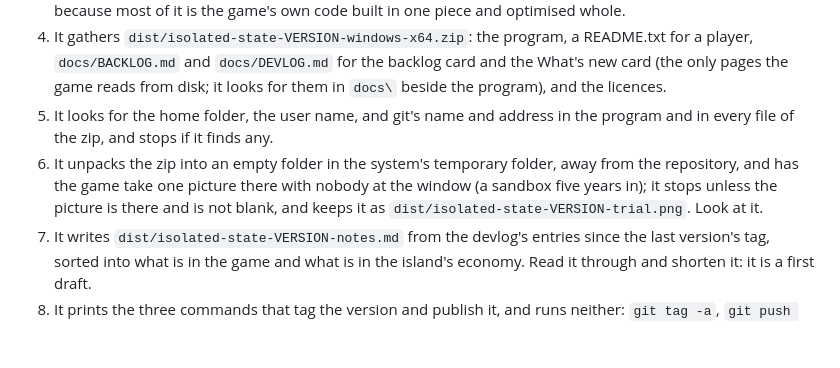
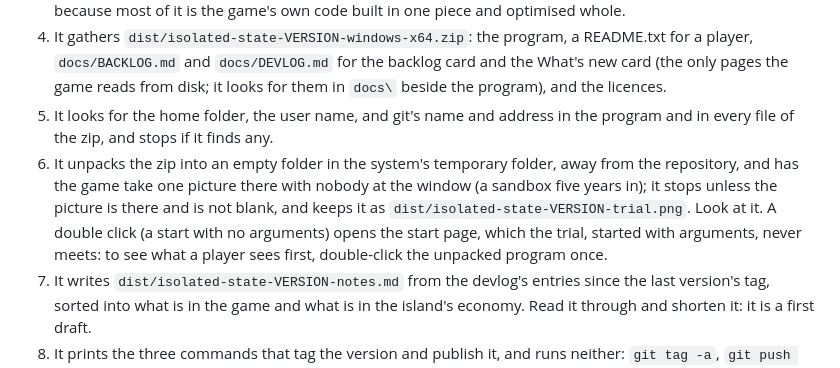
Before and after one commit to wilsoniumite/econsimgame, a Markdown page: docs/RELEASING.md, the part around the change. Drawn GitHub-style; blank space fills up the shorter version.

```diff
--- a/docs/RELEASING.md
+++ b/docs/RELEASING.md
@@ -9,7 +9,7 @@ About once a week, when main holds a game worth trying, it is marked as a versio
 3. It builds the game (`cargo build --profile dist -p isostate-viewer`, with the machine's folders taken out of the program, in `target/dist`): 10.6 minutes from nothing, and about as long after any new commit, because most of it is the game's own code built in one piece and optimised whole.
 4. It gathers `dist/isolated-state-VERSION-windows-x64.zip`: the program, a README.txt for a player, `docs/BACKLOG.md` and `docs/DEVLOG.md` for the backlog card and the What's new card (the only pages the game reads from disk; it looks for them in `docs\` beside the program), and the licences.
 5. It looks for the home folder, the user name, and git's name and address in the program and in every file of the zip, and stops if it finds any.
-6. It unpacks the zip into an empty folder in the system's temporary folder, away from the repository, and has the game take one picture there with nobody at the window (a sandbox five years in); it stops unless the picture is there and is not blank, and keeps it as `dist/isolated-state-VERSION-trial.png`. Look at it.
+6. It unpacks the zip into an empty folder in the system's temporary folder, away from the repository, and has the game take one picture there with nobody at the window (a sandbox five years in); it stops unless the picture is there and is not blank, and keeps it as `dist/isolated-state-VERSION-trial.png`. Look at it. A double click (a start with no arguments) opens the start page, which the trial, started with arguments, never meets: to see what a player sees first, double-click the unpacked program once.
 7. It writes `dist/isolated-state-VERSION-notes.md` from the devlog's entries since the last version's tag, sorted into what is in the game and what is in the island's economy. Read it through and shorten it: it is a first draft.
 8. It prints the three commands that tag the version and publish it, and runs neither: `git tag -a`, `git push origin vVERSION`, `gh release create ... --prerelease`.
 9. Run them. The zip is then at the repository's `releases/latest` page, to download from anywhere.
```
Also changed, not shown: crates/isostate-viewer/README.md (+22 -2 lines), docs/shots/start-page.png (added), 2 other files.
